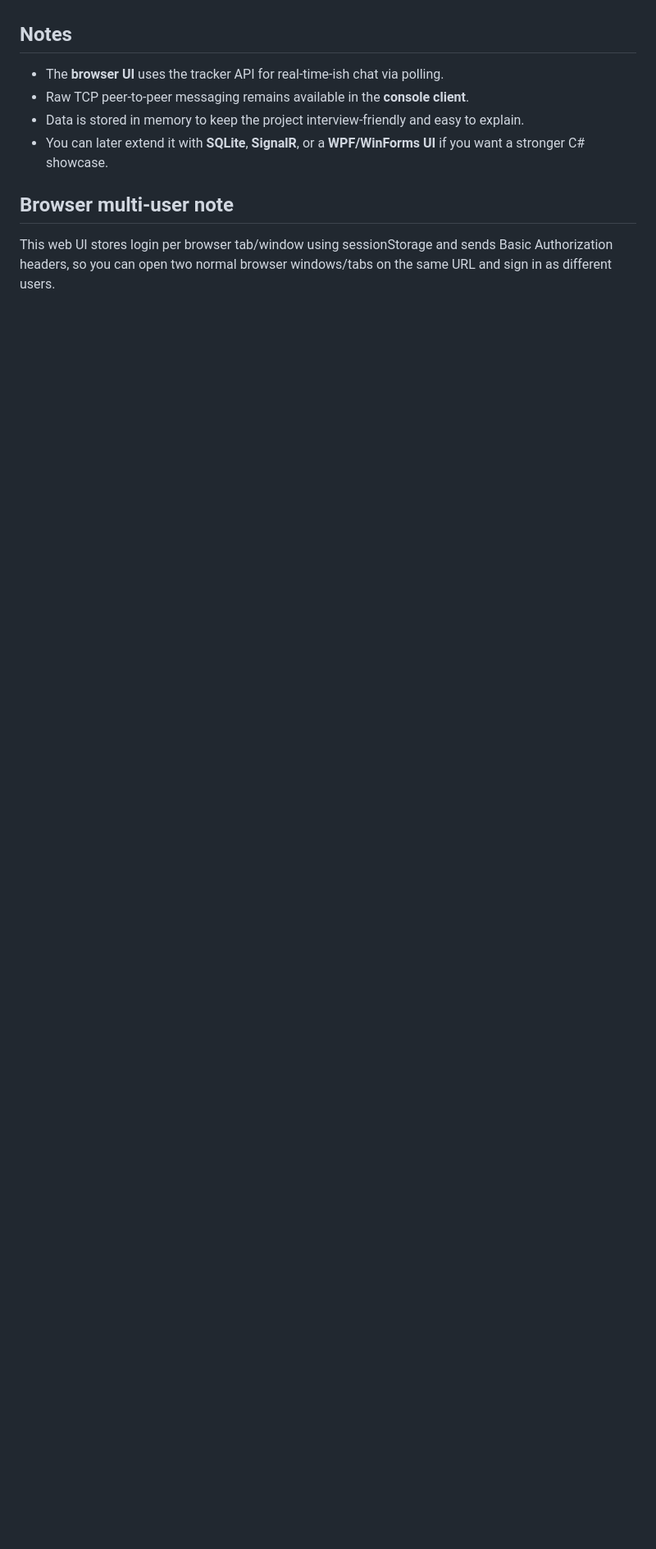
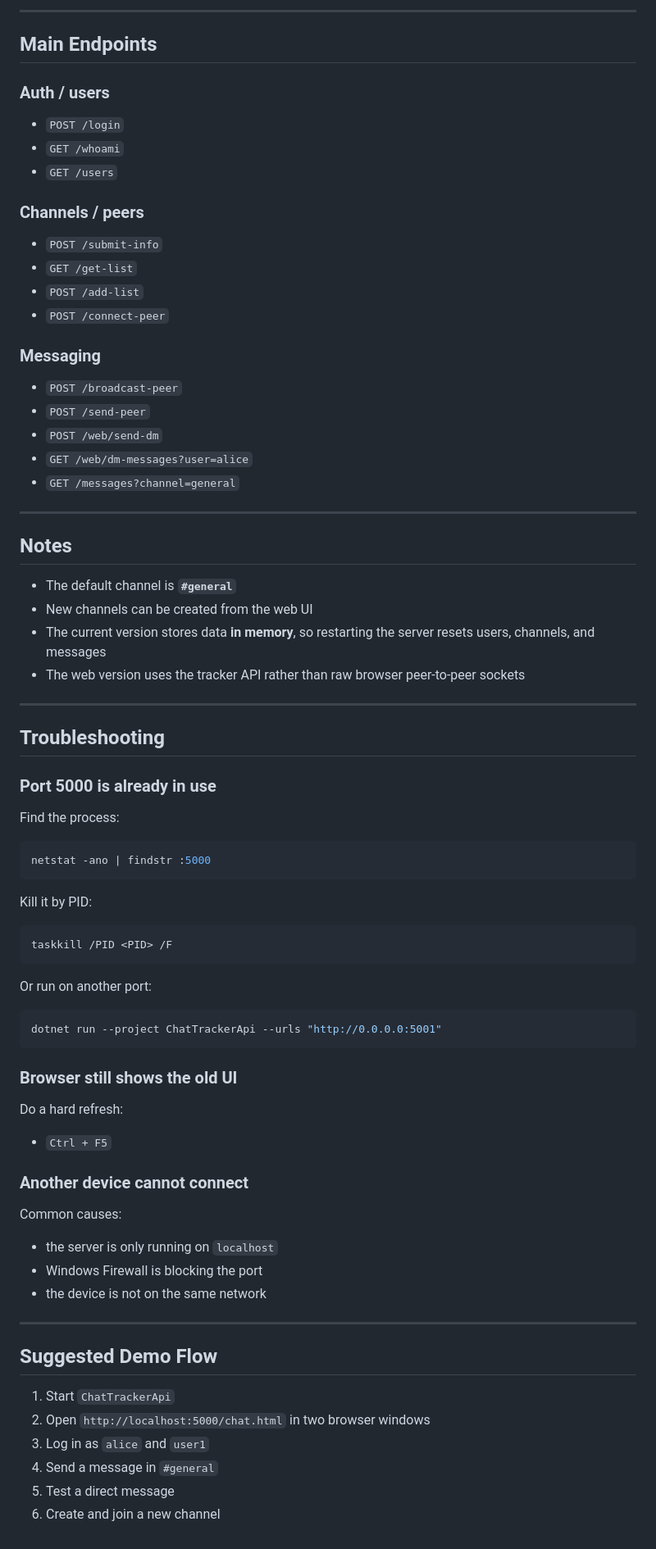
Before and after one commit to iiTatoman/AsynaprousChat-CSharp, a Markdown page: README.md, the part around one of its changes. Shown at 82% size. GitHub-like rendering; blank space fills up the shorter version.

````diff
--- a/README.md
+++ b/README.md
@@ -108,11 +132,82 @@ Arguments:
+---
+
+## Main Endpoints
+
+### Auth / users
+
+* `POST /login`
+* `GET /whoami`
+* `GET /users`
+
+### Channels / peers
+
+* `POST /submit-info`
+* `GET /get-list`
+* `POST /add-list`
+* `POST /connect-peer`
+
+### Messaging
+
+* `POST /broadcast-peer`
+* `POST /send-peer`
+* `POST /web/send-dm`
+* `GET /web/dm-messages?user=alice`
+* `GET /messages?channel=general`
+
+---
 
 ## Notes
 
-- The **browser UI** uses the tracker API for real-time-ish chat via polling.
-- Raw TCP peer-to-peer messaging remains available in the **console client**.
-- Data is stored in memory to keep the project interview-friendly and easy to explain.
-- You can later extend it with **SQLite**, **SignalR**, or a **WPF/WinForms UI** if you want a stronger C# showcase.
+* The default channel is **`#general`**
+* New channels can be created from the web UI
+* The current version stores data **in memory**, so restarting the server resets users, channels, and messages
+* The web version uses the tracker API rather than raw browser peer-to-peer sockets
 
+---
 
-## Browser multi-user note
-This web UI stores login per browser tab/window using sessionStorage and sends Basic Authorization headers, so you can open two normal browser windows/tabs on the same URL and sign in as different users.
+## Troubleshooting
+
+### Port 5000 is already in use
+
+Find the process:
+
+```bash
+netstat -ano | findstr :5000
+```
+
+Kill it by PID:
+
+```bash
+taskkill /PID <PID> /F
+```
+
+Or run on another port:
+
+```bash
+dotnet run --project ChatTrackerApi --urls "http://0.0.0.0:5001"
+```
+
+### Browser still shows the old UI
+
+Do a hard refresh:
+
+* `Ctrl + F5`
+
+### Another device cannot connect
+
+Common causes:
+
+* the server is only running on `localhost`
+* Windows Firewall is blocking the port
+* the device is not on the same network
+
+---
+
+## Suggested Demo Flow
+
+1. Start `ChatTrackerApi`
+2. Open `http://localhost:5000/chat.html` in two browser windows
+3. Log in as `alice` and `user1`
+4. Send a message in `#general`
+5. Test a direct message
+6. Create and join a new channel
````
Also changed, not shown: other parts of README.md (+96 -72 lines).
